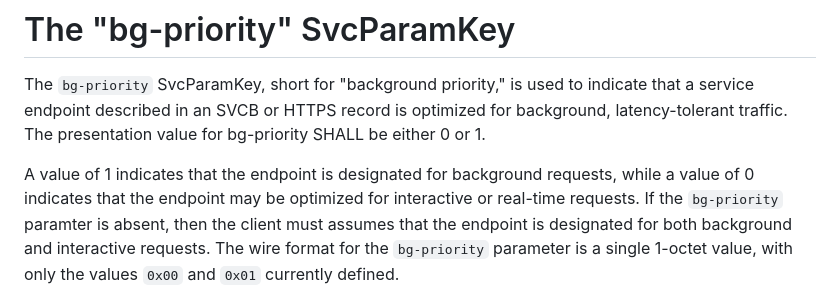
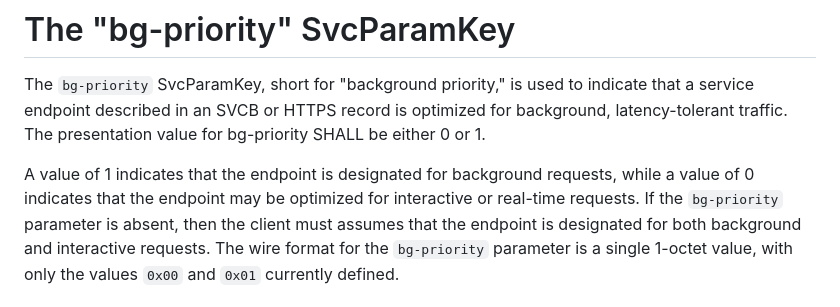
Before and after one commit to gakiwate/draft-gakiwate-dnsop-svcb-sla-parameter, a Markdown page: draft-gakiwate-dnsop-svcb-bg-priority-parameter.md, the part around the change. Rendered like a GitHub page.

Commit message:
nit: typo in parameter

```diff
--- a/draft-gakiwate-dnsop-svcb-bg-priority-parameter.md
+++ b/draft-gakiwate-dnsop-svcb-bg-priority-parameter.md
@@ -106,7 +106,7 @@ for bg-priority SHALL be either 0 or 1.
 
 A value of 1 indicates that the endpoint is designated for background requests,
 while a value of 0 indicates that the endpoint may be optimized for interactive
-or real-time requests. If the `bg-priority` paramter is absent, then the client
+or real-time requests. If the `bg-priority` parameter is absent, then the client
 must assumes that the endpoint is designated for both background and interactive
 requests. The wire format for the `bg-priority` parameter is a single 1-octet
 value, with only the values `0x00` and `0x01` currently defined.
```
